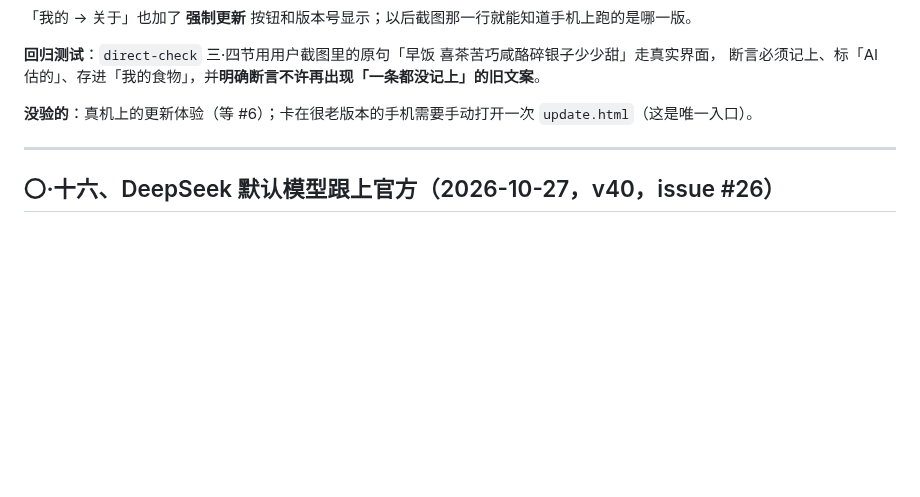
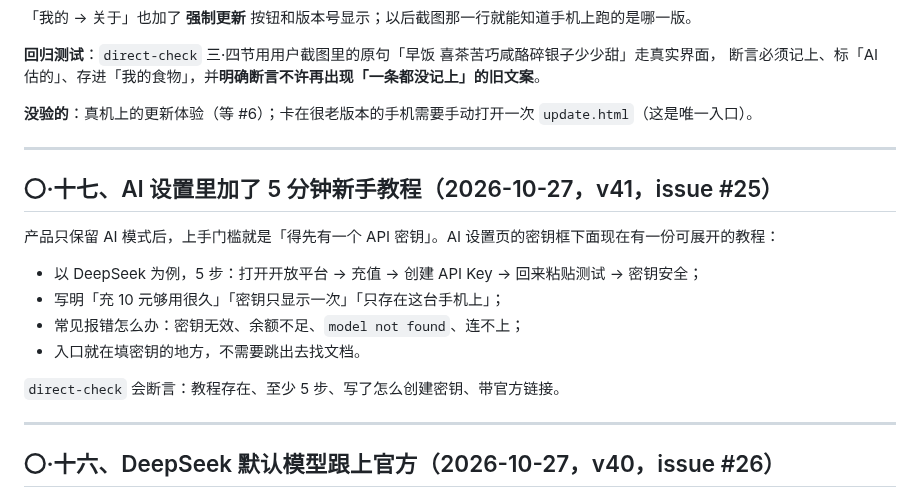
Before and after one commit to kotochain/fatloss-helper, a Markdown page: README.md, the part around the change. Drawn GitHub-style; blank space fills up the shorter version.

```diff
--- a/README.md
+++ b/README.md
@@ -451,6 +451,19 @@ v28 起已修（`sw.js` 不走缓存），但已经卡住的手机会一直卡
 
 ---
 
+## 〇·十七、AI 设置里加了 5 分钟新手教程（2026-10-27，v41，issue #25）
+
+产品只保留 AI 模式后，上手门槛就是「得先有一个 API 密钥」。AI 设置页的密钥框下面现在有一份可展开的教程：
+
+- 以 DeepSeek 为例，5 步：打开开放平台 → 充值 → 创建 API Key → 回来粘贴测试 → 密钥安全；
+- 写明「充 10 元够用很久」「密钥只显示一次」「只存在这台手机上」；
+- 常见报错怎么办：密钥无效、余额不足、`model not found`、连不上；
+- 入口就在填密钥的地方，不需要跳出去找文档。
+
+`direct-check` 会断言：教程存在、至少 5 步、写了怎么创建密钥、带官方链接。
+
+---
+
 ## 〇·十六、DeepSeek 默认模型跟上官方（2026-10-27，v40，issue #26）
 
 `deepseek-chat` 已被 DeepSeek 官方于 **2026-07-24** 停用；预设还写着它，新用户选 DeepSeek 第一步就
```
Also changed, not shown: HANDOFF.md (+22 -2 lines), docs/交接速览.md (+10 -4 lines).
